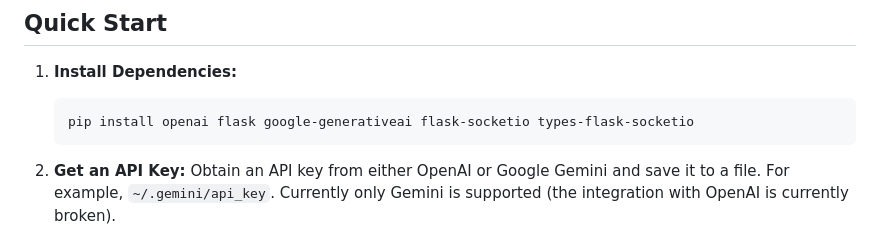
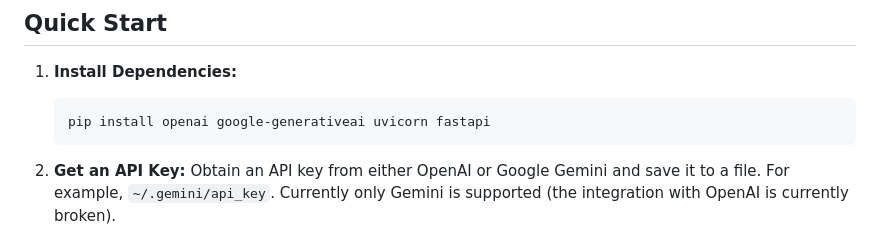
Before and after one commit to alefore/duende, a Markdown page: README.md, the part around the change. Rendered like a GitHub page.

Commit message:
Automatic commit from Edge.

````diff
--- a/README.md
+++ b/README.md
@@ -22,7 +22,7 @@ is feed back to the main conversation.
 
 1.  **Install Dependencies:**
     ```bash
-    pip install openai flask google-generativeai flask-socketio types-flask-socketio
+    pip install openai google-generativeai uvicorn fastapi
     ```
 
 2.  **Get an API Key:** Obtain an API key from either OpenAI or Google Gemini and save it to a file. For example, `~/.gemini/api_key`.
````
